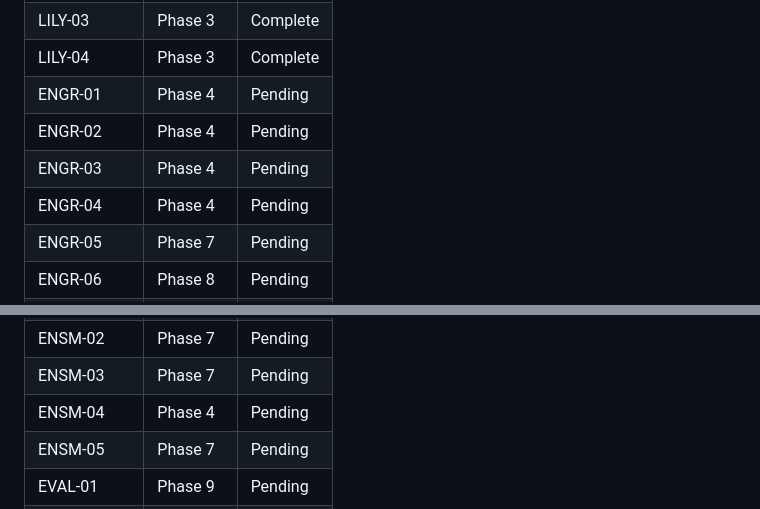
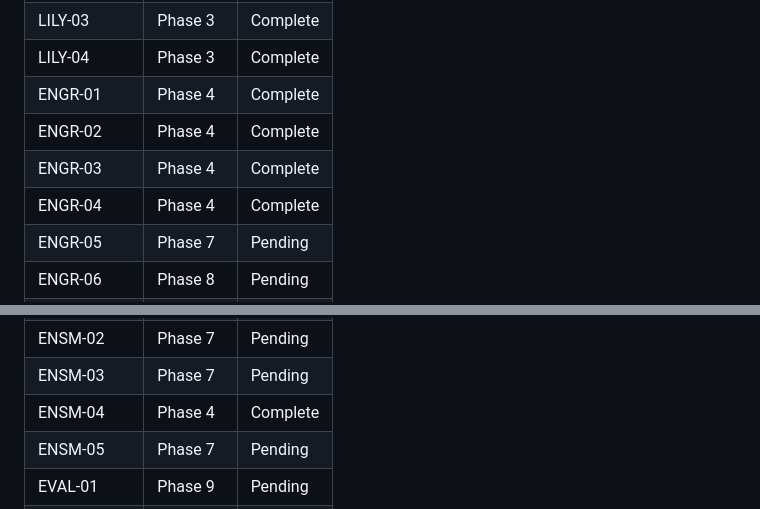
Before and after one commit to mbarnson/engrave, a Markdown page: .planning/REQUIREMENTS.md, 2 parts joined by grey strips. Rendered like a GitHub page.

```diff
--- a/.planning/REQUIREMENTS.md
+++ b/.planning/REQUIREMENTS.md
@@ -133,10 +133,10 @@ Deferred to future release.
 | LILY-02 | Phase 3 | Complete |
 | LILY-03 | Phase 3 | Complete |
 | LILY-04 | Phase 3 | Complete |
-| ENGR-01 | Phase 4 | Pending |
-| ENGR-02 | Phase 4 | Pending |
-| ENGR-03 | Phase 4 | Pending |
-| ENGR-04 | Phase 4 | Pending |
+| ENGR-01 | Phase 4 | Complete |
+| ENGR-02 | Phase 4 | Complete |
+| ENGR-03 | Phase 4 | Complete |
+| ENGR-04 | Phase 4 | Complete |
 | ENGR-05 | Phase 7 | Pending |
 | ENGR-06 | Phase 8 | Pending |
 | ENGR-07 | Phase 8 | Pending |
@@ -146,7 +146,7 @@ Deferred to future release.
 | ENSM-01 | Phase 4 | Complete |
 | ENSM-02 | Phase 7 | Pending |
 | ENSM-03 | Phase 7 | Pending |
-| ENSM-04 | Phase 4 | Pending |
+| ENSM-04 | Phase 4 | Complete |
 | ENSM-05 | Phase 7 | Pending |
 | EVAL-01 | Phase 9 | Pending |
 | EVAL-02 | Phase 9 | Pending |
```
Also changed, not shown: other parts of .planning/REQUIREMENTS.md (+5 -5 lines), .planning/STATE.md (+16 -11 lines), 1 other file.
